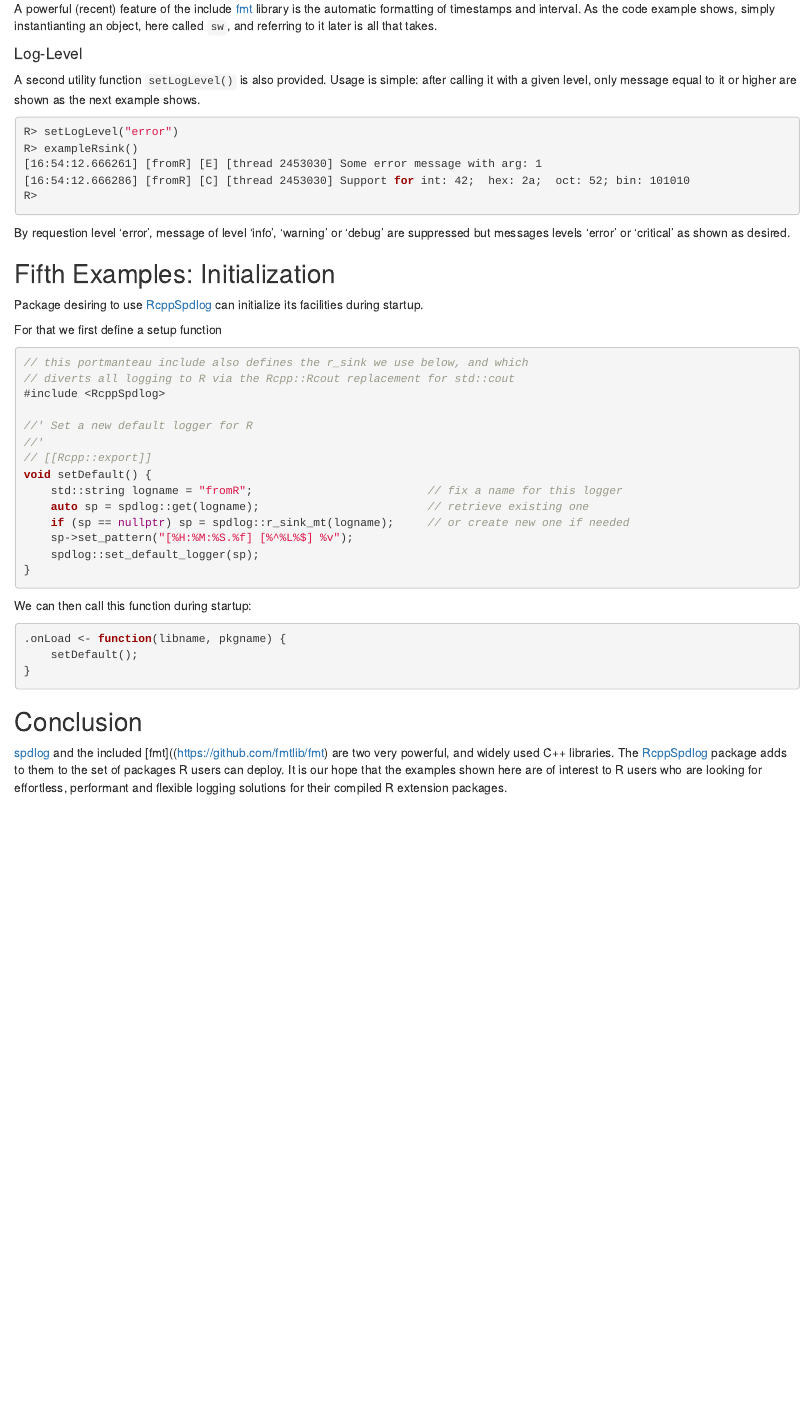
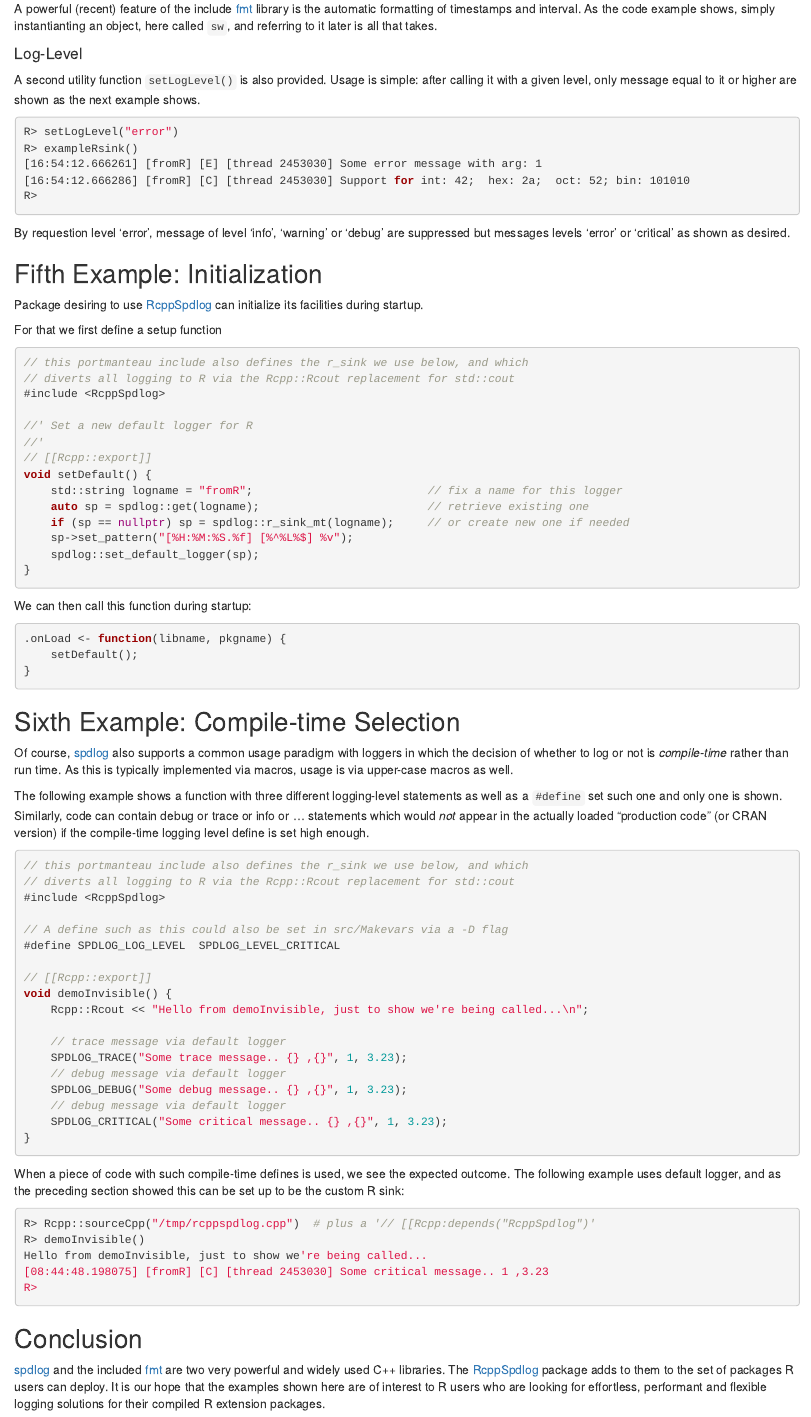
Before and after one commit to eddelbuettel/rcppspdlog, an R Markdown document (vignettes/introduction.Rmd): the page in a window 1100 px wide, from 9200 px down. Rendered offline with R 4.5, knitr and Pandoc, with nearby package versions; drawn as R Markdown's standard HTML page in place of the format the file asks for.

Commit message:
compile-time example added to vignette

````diff
--- a/vignettes/introduction.Rmd
+++ b/vignettes/introduction.Rmd
@@ -5,12 +5,6 @@
 output:
   minidown::mini_document:
     framework: water
-    code_folding:
-      source: show
-      output: show
-      message: hide
-      warning: hide
-      error: hide
 vignette: >
   %\VignetteIndexEntry{RcppSpdlog Introduction}
   %\VignetteEngine{knitr::rmarkdown}
@@ -545,7 +539,7 @@
 
 By requestion level 'error', message of level 'info', 'warning' or 'debug' are suppressed but messages levels 'error' or 'critical' as shown as desired.
 
-## Fifth Examples: Initialization
+## Fifth Example: Initialization
 
 Package desiring to use [RcppSpdlog](https://github.com/eddelbuettel/rcppspdlog) can initialize its facilities during startup.
 
@@ -577,9 +571,54 @@
 }
 ```
 
+## Sixth Example: Compile-time Selection
+
+Of course, [spdlog](https://github.com/gabime/spdlog) also supports a common
+usage paradigm with loggers in which the decision of whether to log or not is
+_compile-time_ rather than run time.  As this is typically implemented via
+macros, usage is via upper-case macros as well.
+
+The following example shows a function with three different logging-level
+statements as well as a `#define` set such one and only one is
+shown. Similarly, code can contain debug or trace or info or ... statements
+which would _not_ appear in the actually loaded "production code" (or CRAN
+version) if the compile-time logging level define is set high enough.
+
+```c++
+// this portmanteau include also defines the r_sink we use below, and which
+// diverts all logging to R via the Rcpp::Rcout replacement for std::cout
+#include <RcppSpdlog>
+
+// A define such as this could also be set in src/Makevars via a -D flag
+#define SPDLOG_LOG_LEVEL  SPDLOG_LEVEL_CRITICAL
+
+// [[Rcpp::export]]
+void demoInvisible() {
+    Rcpp::Rcout << "Hello from demoInvisible, just to show we're being called...\n";
+
+    // trace message via default logger
+    SPDLOG_TRACE("Some trace message.. {} ,{}", 1, 3.23);
+    // debug message via default logger
+    SPDLOG_DEBUG("Some debug message.. {} ,{}", 1, 3.23);
+    // debug message via default logger
+    SPDLOG_CRITICAL("Some critical message.. {} ,{}", 1, 3.23);
+}
+```
+
+When a piece of code with such compile-time defines is used, we see the
+expected outcome. The following example uses default logger, and as the
+preceding section showed this can be set up to be the custom R sink:
+
+```r
+R> Rcpp::sourceCpp("/tmp/rcppspdlog.cpp")  # plus a '// [[Rcpp:depends("RcppSpdlog")'
+R> demoInvisible()
+Hello from demoInvisible, just to show we're being called...
+[08:44:48.198075] [fromR] [C] [thread 2453030] Some critical message.. 1 ,3.23
+R>
+```
 
 ## Conclusion
 
-[spdlog](https://github.com/gabime/spdlog) and the included [fmt]((https://github.com/fmtlib/fmt) are two very powerful, and widely used C++ libraries.
+[spdlog](https://github.com/gabime/spdlog) and the included [fmt](https://github.com/fmtlib/fmt) are two very powerful and widely used C++ libraries.
 The [RcppSpdlog](https://github.com/eddelbuettel/rcppspdlog) package adds to them to the set of packages R users can deploy.
 It is our hope that the examples shown here are of interest to R users who are looking for effortless, performant and flexible logging solutions for their compiled R extension packages.
````
Also changed, not shown: 1 other file.
